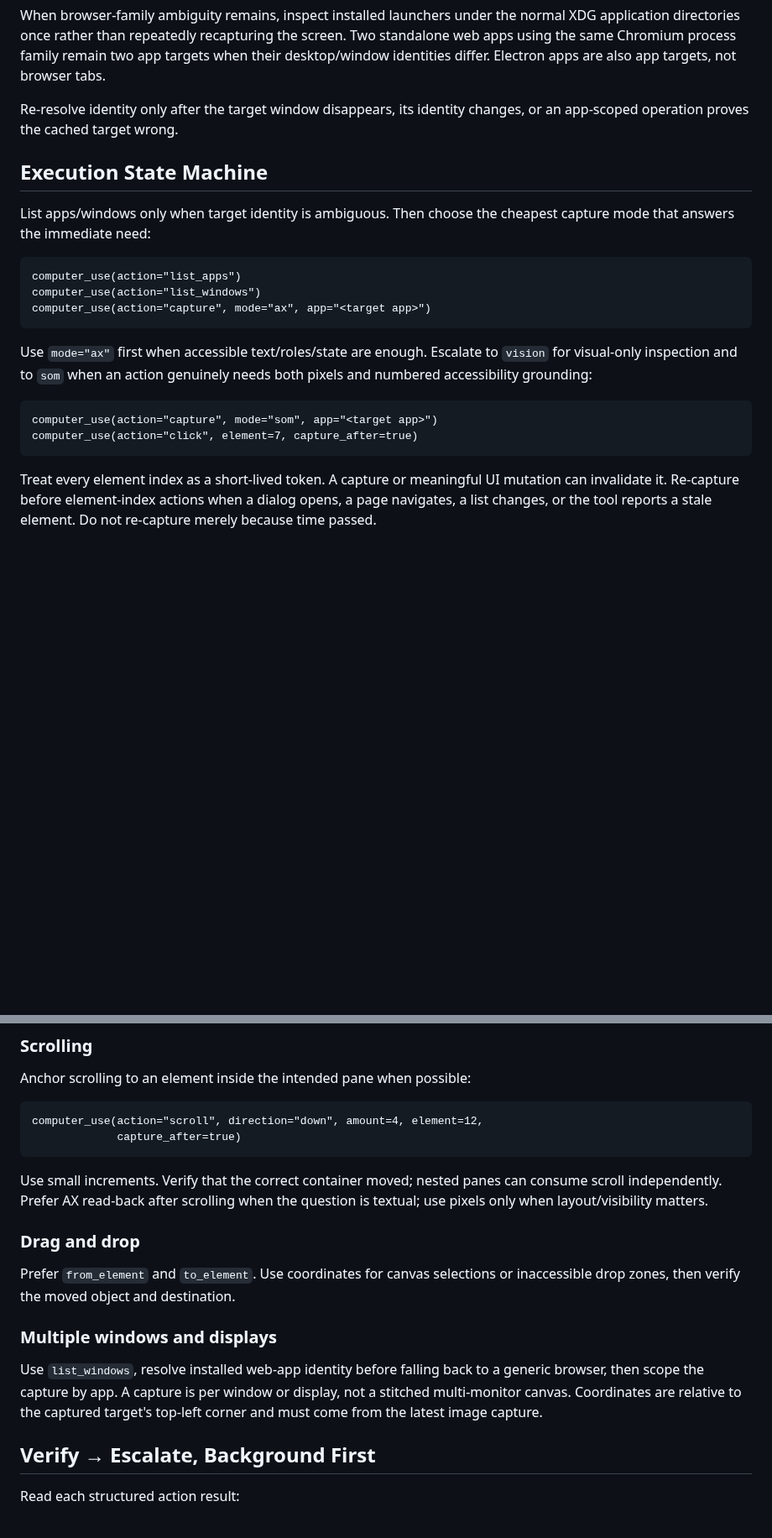
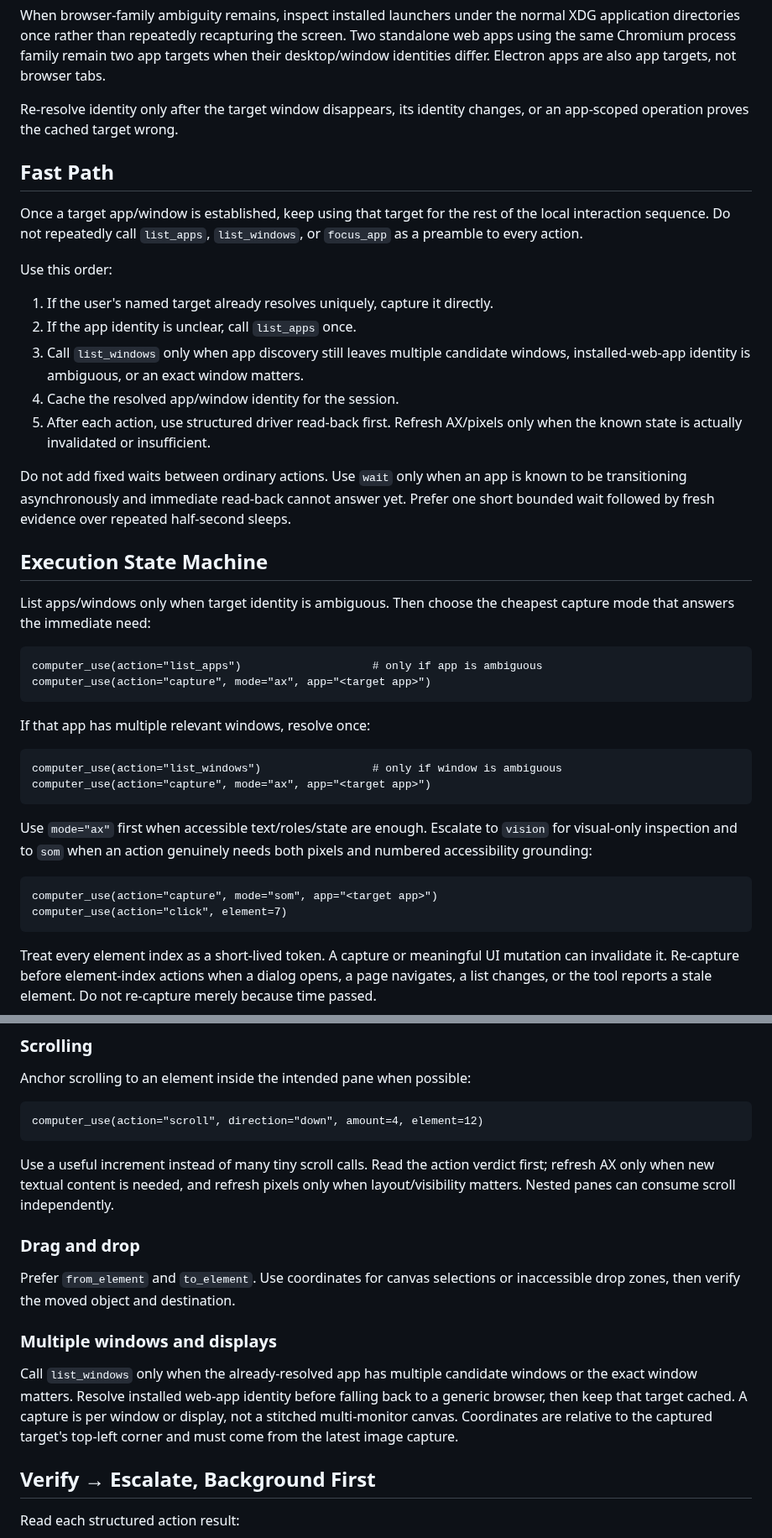
Before and after one commit to ryanraposo/gnome-wayland-computer-use, a Markdown page: SKILL.md, 2 parts joined by grey strips. Shown at 84% size. Rendered like a GitHub page; blank space fills up the shorter version.

Commit message:
perf: remove discovery and wait churn

````diff
--- a/SKILL.md
+++ b/SKILL.md
@@ -113,14 +113,41 @@ also app targets, not browser tabs.
 Re-resolve identity only after the target window disappears, its identity
 changes, or an app-scoped operation proves the cached target wrong.
 
+## Fast Path
+
+Once a target app/window is established, keep using that target for the rest of
+the local interaction sequence. Do not repeatedly call `list_apps`,
+`list_windows`, or `focus_app` as a preamble to every action.
+
+Use this order:
+
+1. If the user's named target already resolves uniquely, capture it directly.
+2. If the app identity is unclear, call `list_apps` once.
+3. Call `list_windows` only when app discovery still leaves multiple candidate
+   windows, installed-web-app identity is ambiguous, or an exact window matters.
+4. Cache the resolved app/window identity for the session.
+5. After each action, use structured driver read-back first. Refresh AX/pixels
+   only when the known state is actually invalidated or insufficient.
+
+Do not add fixed waits between ordinary actions. Use `wait` only when an app is
+known to be transitioning asynchronously and immediate read-back cannot answer
+yet. Prefer one short bounded wait followed by fresh evidence over repeated
+half-second sleeps.
+
 ## Execution State Machine
 
 List apps/windows only when target identity is ambiguous. Then choose the
 cheapest capture mode that answers the immediate need:
 
 ```text
-computer_use(action="list_apps")
-computer_use(action="list_windows")
+computer_use(action="list_apps")                    # only if app is ambiguous
+computer_use(action="capture", mode="ax", app="<target app>")
+```
+
+If that app has multiple relevant windows, resolve once:
+
+```text
+computer_use(action="list_windows")                 # only if window is ambiguous
 computer_use(action="capture", mode="ax", app="<target app>")
 ```
 
@@ -130,7 +157,7 @@ both pixels and numbered accessibility grounding:
 
 ```text
 computer_use(action="capture", mode="som", app="<target app>")
-computer_use(action="click", element=7, capture_after=true)
+computer_use(action="click", element=7)
 ```
 
 Treat every element index as a short-lived token. A capture or meaningful UI
@@ -209,13 +242,13 @@ payment, or destructive confirmation merely because a dialog appeared.
 Anchor scrolling to an element inside the intended pane when possible:
 
 ```text
-computer_use(action="scroll", direction="down", amount=4, element=12,
-             capture_after=true)
+computer_use(action="scroll", direction="down", amount=4, element=12)
 ```
 
-Use small increments. Verify that the correct container moved; nested panes can
-consume scroll independently. Prefer AX read-back after scrolling when the
-question is textual; use pixels only when layout/visibility matters.
+Use a useful increment instead of many tiny scroll calls. Read the action
+verdict first; refresh AX only when new textual content is needed, and refresh
+pixels only when layout/visibility matters. Nested panes can consume scroll
+independently.
 
 ### Drag and drop
 
@@ -224,10 +257,12 @@ or inaccessible drop zones, then verify the moved object and destination.
 
 ### Multiple windows and displays
 
-Use `list_windows`, resolve installed web-app identity before falling back to a
-generic browser, then scope the capture by app. A capture is per window or
-display, not a stitched multi-monitor canvas. Coordinates are relative to the
-captured target's top-left corner and must come from the latest image capture.
+Call `list_windows` only when the already-resolved app has multiple candidate
+windows or the exact window matters. Resolve installed web-app identity before
+falling back to a generic browser, then keep that target cached. A capture is
+per window or display, not a stitched multi-monitor canvas. Coordinates are
+relative to the captured target's top-left corner and must come from the latest
+image capture.
 
 ## Verify → Escalate, Background First
 
````
Also changed, not shown: other parts of SKILL.md (+26 -10 lines).
